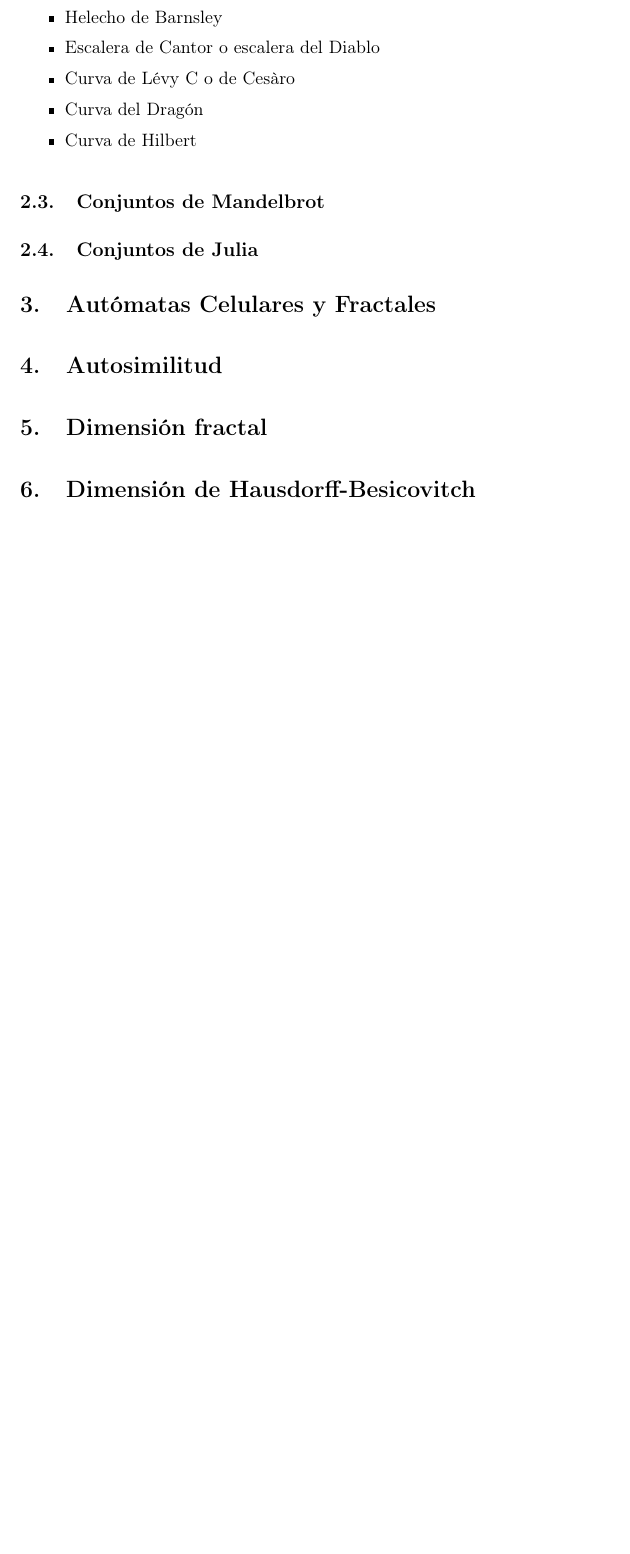
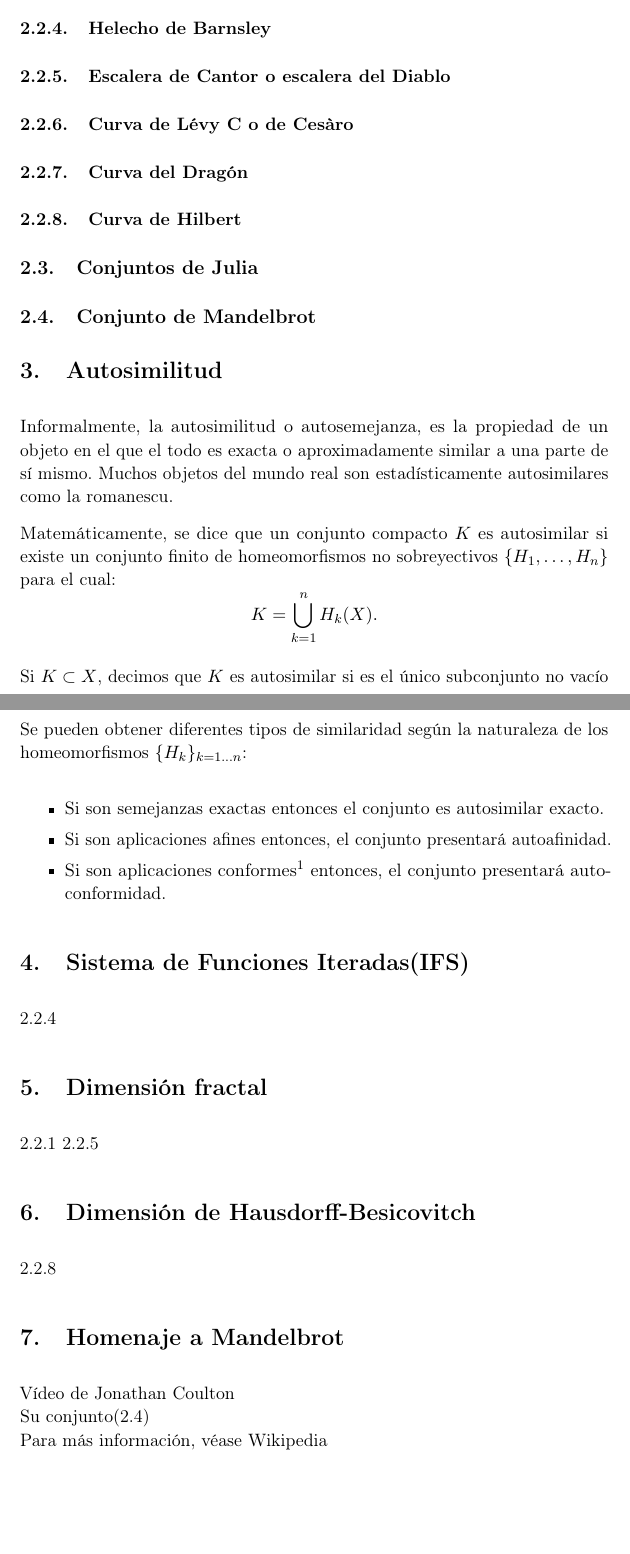
Before and after one commit to dgiim/fractales, a LaTeX document (fractales.tex): part of page 2 of 2 before the commit and two parts of pages 4 and 5 of 5 after it, the two joined at a grey line, cut so that both start at the same text, the shorter picture padded with empty space. Compiled offline with pdfLaTeX.

Commit message:
Definición y Autosimilitud Aún falta mucho por redactar y puede que cambie la estructura del documento

```diff
--- a/fractales.tex
+++ b/fractales.tex
@@ -131,9 +147,0 @@ Matemática de belleza infinita} % Subtitle
-			\item Helecho de Barnsley
-			\item Escalera de Cantor o escalera del Diablo % Sí, soy macabro, algún problema? XD
-			\item Curva de Lévy C o de Cesàro
-			\item Curva del Dragón
-			\item Curva de Hilbert
-		\end{itemize}
-	\subsection{Conjuntos de Mandelbrot}
-	\subsection{Conjuntos de Julia}
-\section{Autómatas Celulares y Fractales}
@@ -140,8 +152,42 @@ Matemática de belleza infinita} % Subtitle
+		\subsubsection{Helecho de Barnsley} \label{Barnsley}
+		\subsubsection{Escalera de Cantor o escalera del Diablo} \label{Cantor} % Sí, soy macabro, algún problema? XD
+		\subsubsection{Curva de Lévy C o de Cesàro} \label{Cesàro}
+		\subsubsection{Curva del Dragón} \label{Dragon}
+		\subsubsection{Curva de Hilbert} \label{Hilbert}
+
+	\subsection{Conjuntos de Julia} \label{Julia}
+	\subsection{Conjunto de Mandelbrot} \label{Mandelbrot}
 \section{Autosimilitud}
+	Informalmente, la autosimilitud o autosemejanza, es la propiedad de un objeto en el que el todo es exacta o aproximadamente similar a una parte de sí mismo. Muchos objetos del mundo real son estadísticamente autosimilares como la romanescu. %Insertar imagen
+
+	Matemáticamente, se dice que un conjunto compacto $K$ es autosimilar si existe un conjunto finito de homeomorfismos no sobreyectivos $\{H_1,\dots,H_n\}$ para el cual:
+	\begin{equation*}
+		K=\bigcup_{k=1}^n H_k(X).
+	\end{equation*}
+
+	Si $K \subset X$, decimos que $K$ es autosimilar si es el único subconjunto no vacío de $X$ tal que la ecuación anterior es válida para $\{ H_k \}_{k=1\dots n}$.
+
+	Se pueden obtener diferentes tipos de similaridad según la naturaleza de los homeomorfismos $\{H_k\}_{k=1\dots n}$:
+
+	\begin{itemize}
+		\item Si son semejanzas exactas entonces el conjunto es autosimilar exacto.
+		\item Si son aplicaciones afines entonces, el conjunto presentará autoafinidad.
+		\item Si son aplicaciones conformes\footnote{En matemáticas, una aplicación es conforme si preserva ángulos.} entonces, el conjunto presentará autoconformidad.
+	\end{itemize}
+\section{Sistema de Funciones Iteradas(IFS)} \label{IFS}
+\ref{Barnsley}
 \section{Dimensión fractal}
+\ref{Sierpinski} \ref{Cantor}
 \section{Dimensión de Hausdorff-Besicovitch}
-%\section{Homenaje a Mandelbrot}
+\ref{Hilbert}
+
 %Algo por el 4º aniversario de su muerte el pasado 14 de noviembre. (Me lo tenía que haber preparado para el 18, fallo mío).
 % Aunque se puede hacer algo para el 80º aniversario de su nacimiento(20 de noviembre)
+\section{Homenaje a Mandelbrot} \label{Homenaje}
+\href{https://www.youtube.com/watch?v=ES-yKOYaXq0}{Vídeo de Jonathan Coulton}\\
+Su conjunto(\ref{Mandelbrot})\\
+% En caso de no tener tiempo de prepararme la vida de Mandelbrot
+\href{http://es.wikipedia.org/wiki/Beno\%C3\%AEt_Mandelbrot}{Para más información, véase Wikipedia}
+
 
 \end{document}
```
Also changed, not shown: fractales.tex (45 more changed lines).
